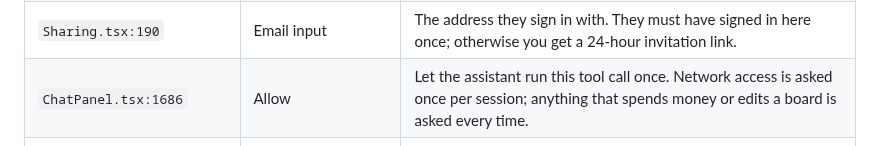
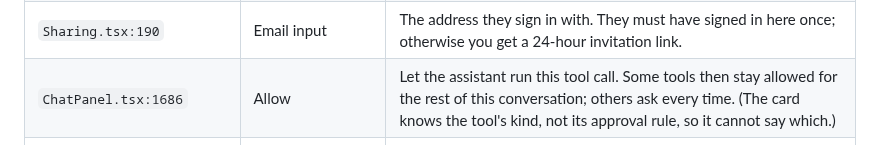
Before and after one commit to CK-Consulting/BLPL, a Markdown page: docs/user-tooltips.md, the part around the change. GitHub-like rendering.

```diff
--- a/docs/user-tooltips.md
+++ b/docs/user-tooltips.md
@@ -40,7 +40,7 @@ These are the places a new user is most likely to lose data or get stuck.
 | `Sharing.tsx:151` | Remove (member) | Stops their future access. It cannot take back what they have already seen. |
 | `Sharing.tsx:170` | Withdraw (invitation) | Cancels the invitation; the link stops working. |
 | `Sharing.tsx:190` | Email input | The address they sign in with. They must have signed in here once; otherwise you get a 24-hour invitation link. |
-| `ChatPanel.tsx:1686` | Allow | Let the assistant run this tool call once. Network access is asked once per session; anything that spends money or edits a board is asked every time. |
+| `ChatPanel.tsx:1686` | Allow | Let the assistant run this tool call. Some tools then stay allowed for the rest of this conversation; others ask every time. (The card knows the tool's kind, not its approval rule, so it cannot say which.) |
 | `ChatPanel.tsx:1686` | Deny | Refuse this tool call. The assistant is told and continues without it. |
 | `ProposalCard.tsx:151` | Accept | Write this change to the file and commit it. Refused if the file changed since the proposal was made. |
 | `ProposalCard.tsx:151` | Reject | Discard this proposal. The file is not touched. |
```
Also changed, not shown: docs/user-guide.md (+2 -2 lines).
